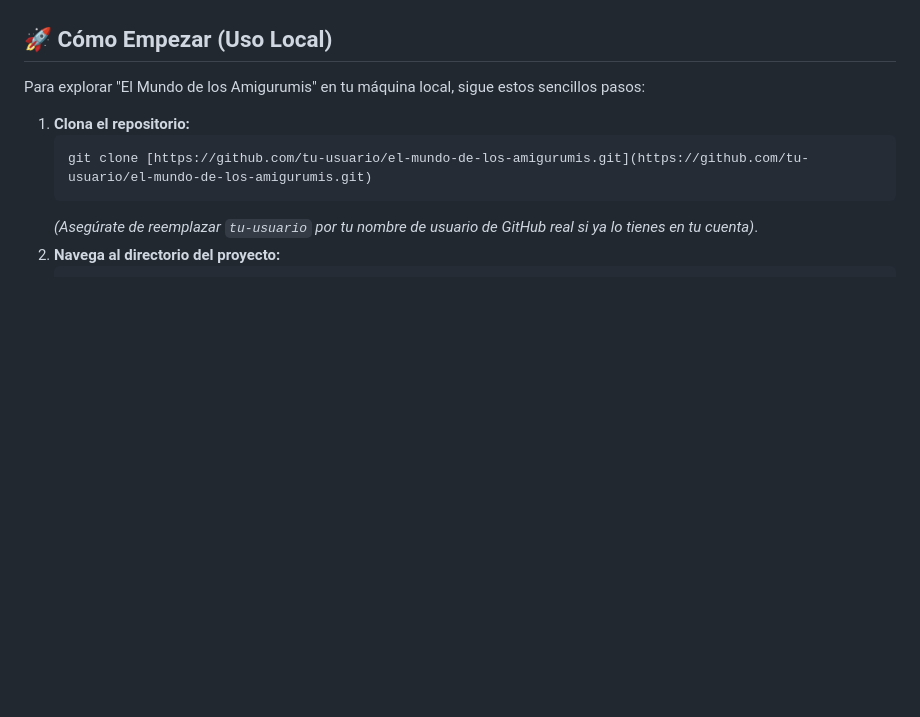
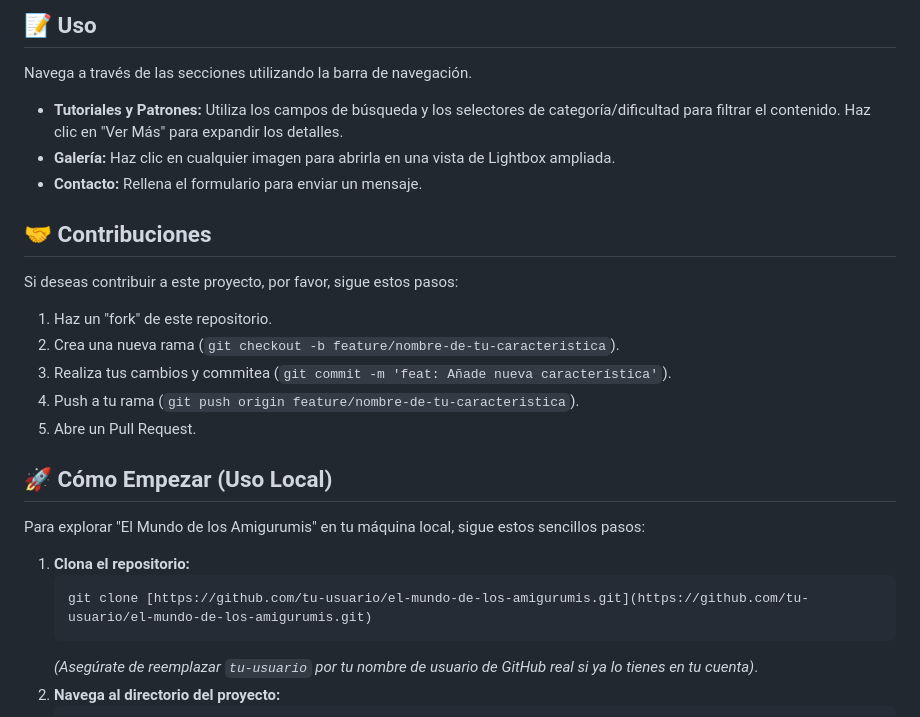
Before and after one commit to Juan469/ExamenFinalProyecto, a Markdown page: README.md, the part around the change printed below. GitHub-like rendering; blank space fills up the shorter version.

```diff
--- a/README.md
+++ b/README.md
@@ -35,3 +65,21 @@ Este proyecto está construido con un enfoque en la simplicidad y el rendimiento
+## 📝 Uso
+
+Navega a través de las secciones utilizando la barra de navegación.
+
+* **Tutoriales y Patrones:** Utiliza los campos de búsqueda y los selectores de categoría/dificultad para filtrar el contenido. Haz clic en "Ver Más" para expandir los detalles.
+* **Galería:** Haz clic en cualquier imagen para abrirla en una vista de Lightbox ampliada.
+* **Contacto:** Rellena el formulario para enviar un mensaje.
+
+## 🤝 Contribuciones
+
+Si deseas contribuir a este proyecto, por favor, sigue estos pasos:
+
+1.  Haz un "fork" de este repositorio.
+2.  Crea una nueva rama (`git checkout -b feature/nombre-de-tu-caracteristica`).
+3.  Realiza tus cambios y commitea (`git commit -m 'feat: Añade nueva característica'`).
+4.  Push a tu rama (`git push origin feature/nombre-de-tu-caracteristica`).
+5.  Abre un Pull Request.
+
 
 ## 🚀 Cómo Empezar (Uso Local)
 
```
Also changed, not shown: other parts of README.md (+57 -27 lines).
